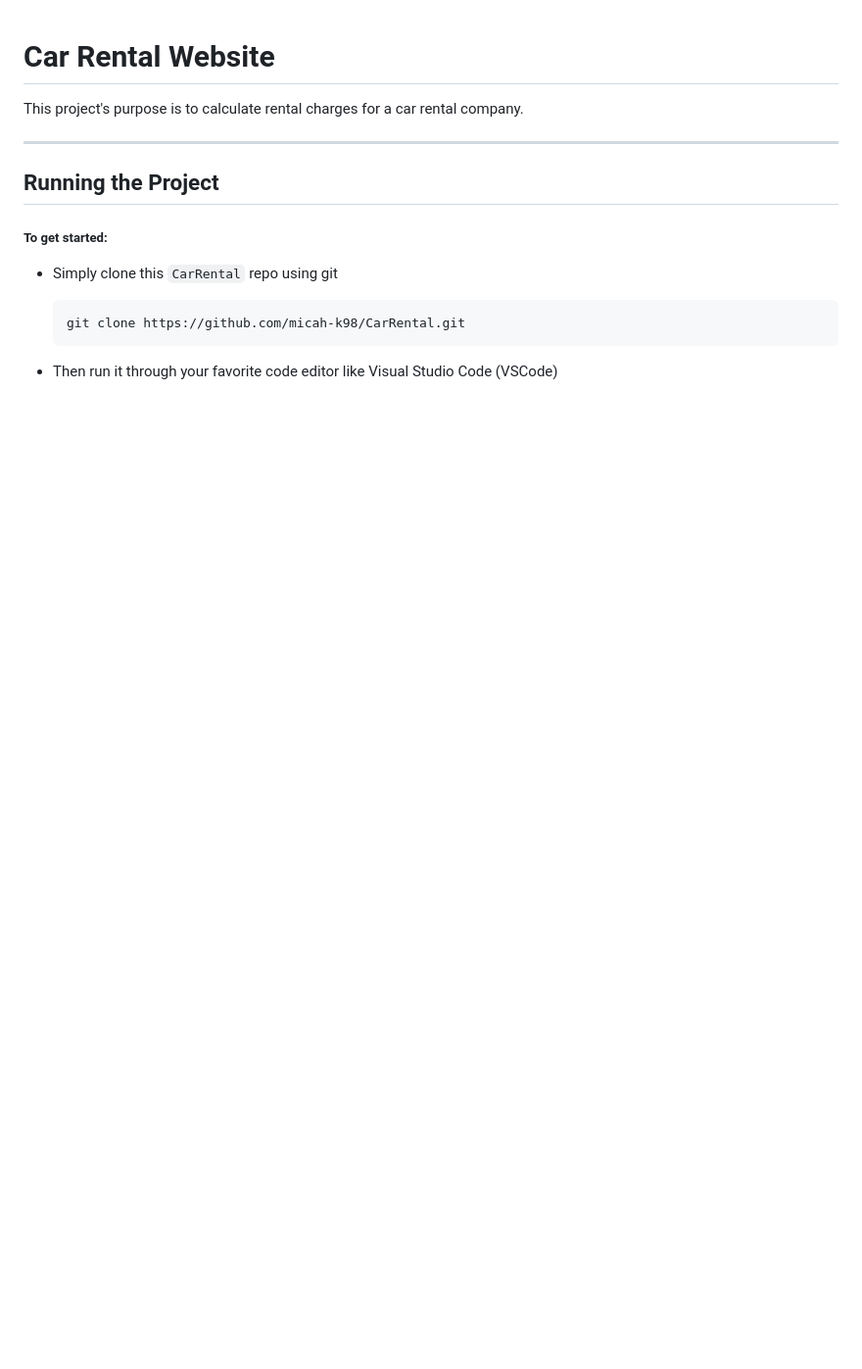
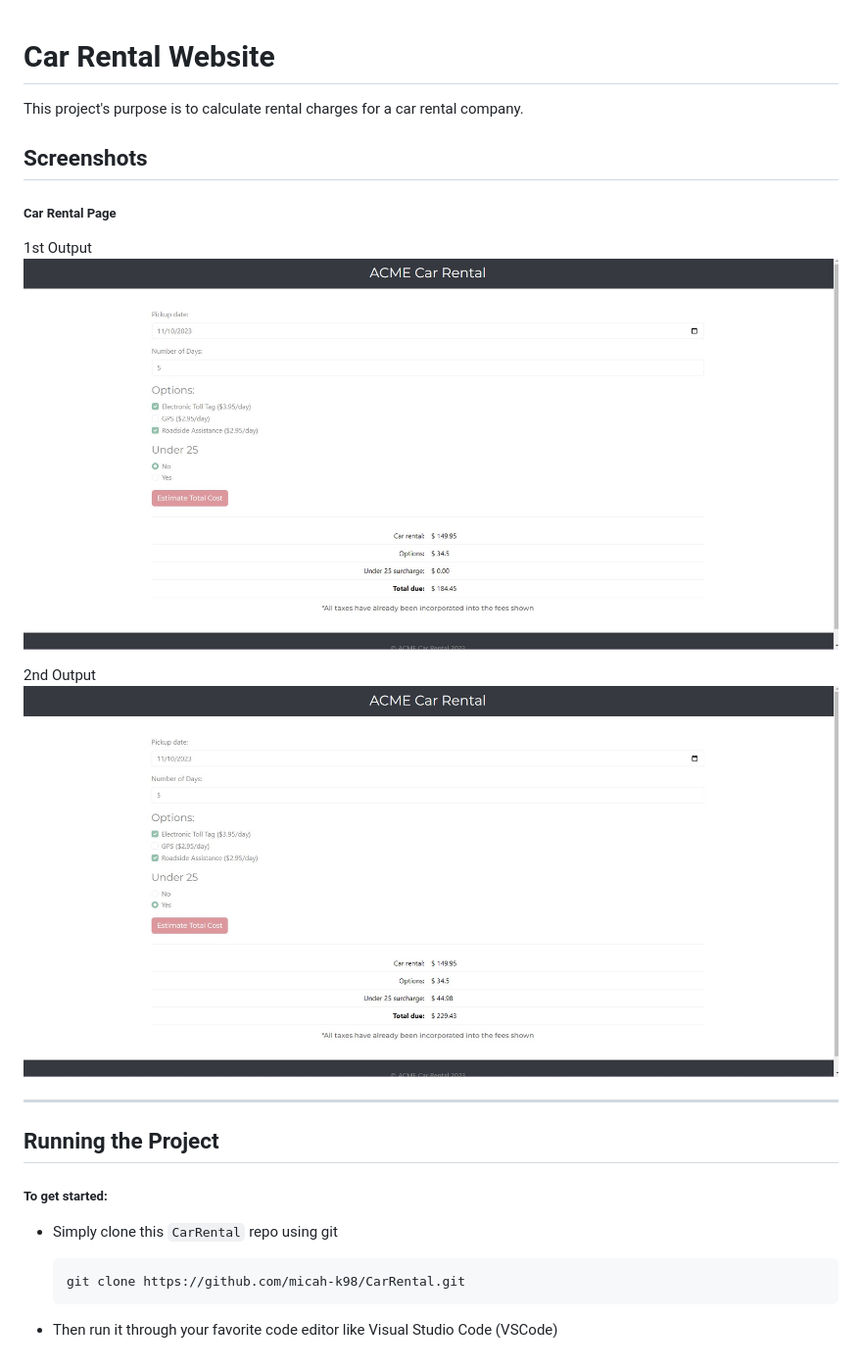
Before and after one commit to micah-k98/CarRental, a Markdown page: README.md, the part around the change. Shown: that part at 98% size. Drawn GitHub-style; pictures changed too: images/car-rental-page-1.jpg (added), images/car-rental-page-2.jpg (added); blank space fills up the shorter version.

Commit message:
Added sreenshot images and updated README file

```diff
--- a/README.md
+++ b/README.md
@@ -1,6 +1,15 @@
 # Car Rental Website
 
 This project's purpose is to calculate rental charges for a car rental company.
+
+## Screenshots
+
+##### Car Rental Page
+1st Output
+![car-rental-page-1](/images/car-rental-page-1.jpg)
+
+2nd Output
+![car-rental-page-2](/images/car-rental-page-2.jpg)
 
 ---
 
```
